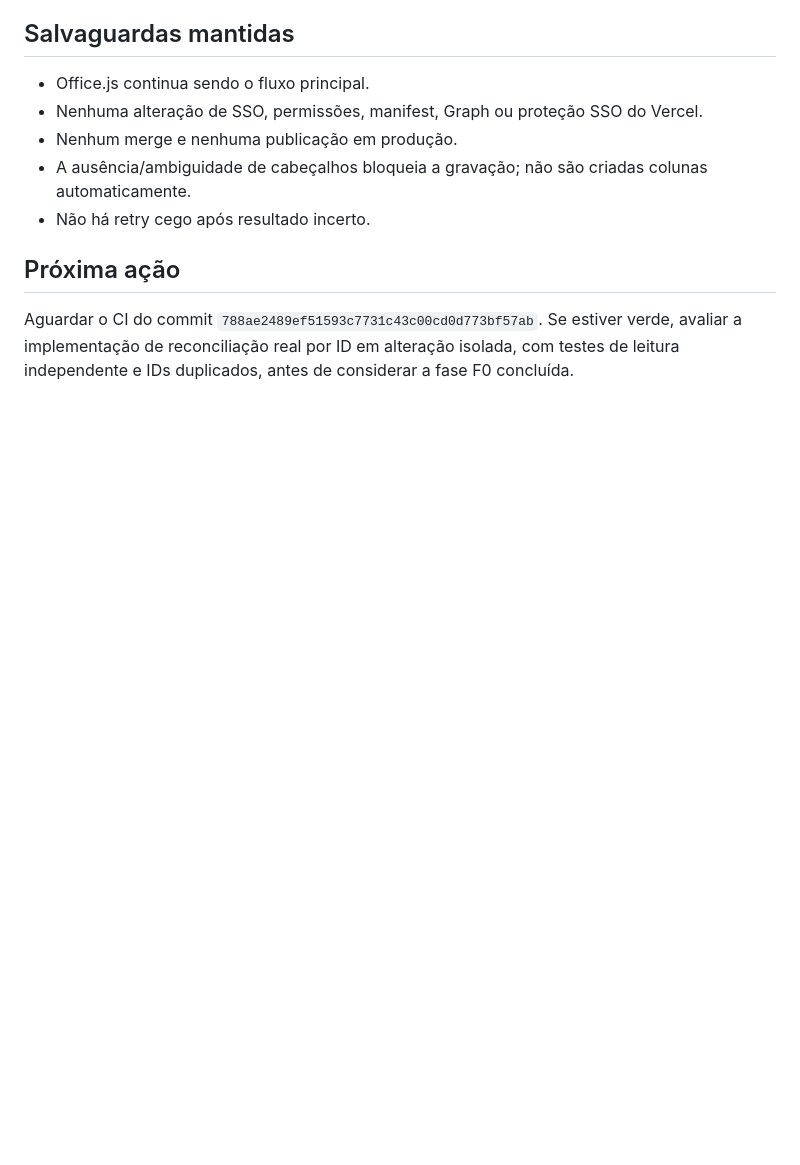
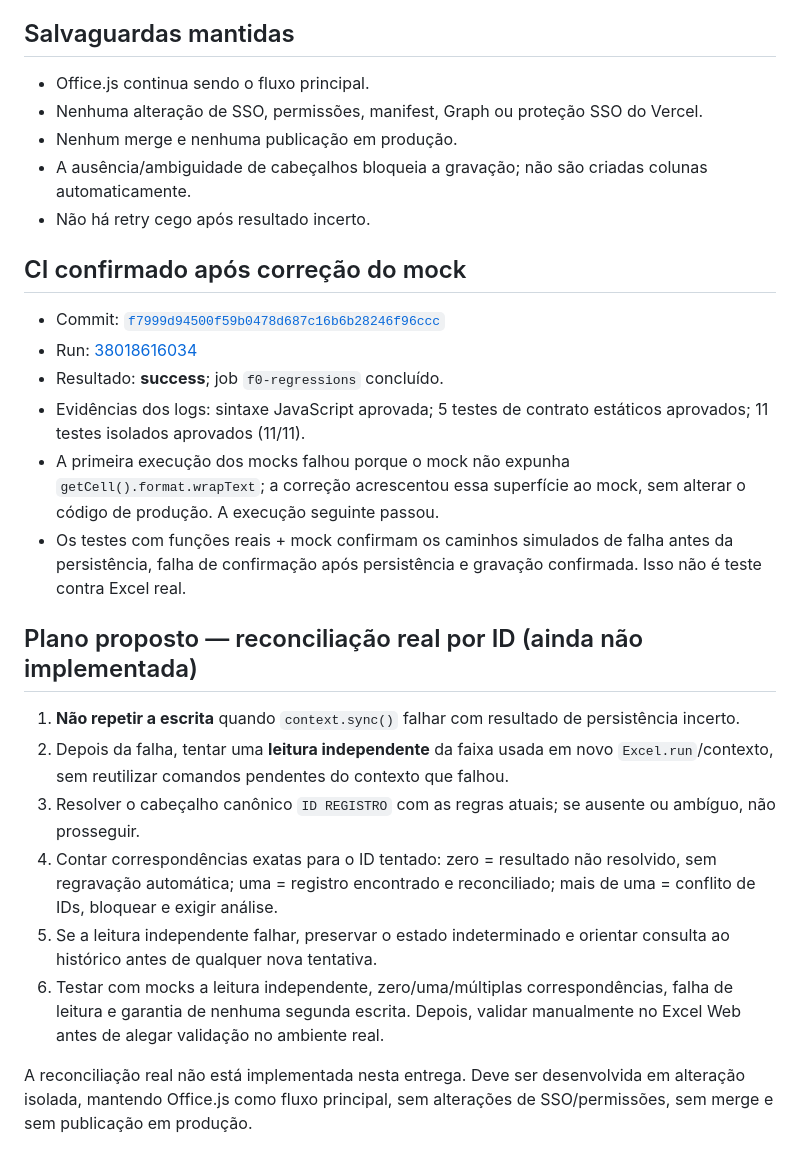
Before and after one commit to Matheus-Excelencia/Addin_Registros_Envios, a Markdown page: docs/roadmap/F0-EVIDENCIAS-CI-MOCKS-OFFICEJS-2026-10-10.md, the part around the change. Drawn GitHub-style; blank space fills up the shorter version.

Commit message:
docs(f0): confirm mock CI and plan ID reconciliation

```diff
--- a/docs/roadmap/F0-EVIDENCIAS-CI-MOCKS-OFFICEJS-2026-10-10.md
+++ b/docs/roadmap/F0-EVIDENCIAS-CI-MOCKS-OFFICEJS-2026-10-10.md
@@ -35,6 +35,22 @@ Os testes com mocks são isolados e não conectam ao Excel/Office.js real. Eles
 - A ausência/ambiguidade de cabeçalhos bloqueia a gravação; não são criadas colunas automaticamente.
 - Não há retry cego após resultado incerto.
 
-## Próxima ação
+## CI confirmado após correção do mock
 
-Aguardar o CI do commit `788ae2489ef51593c7731c43c00cd0d773bf57ab`. Se estiver verde, avaliar a implementação de reconciliação real por ID em alteração isolada, com testes de leitura independente e IDs duplicados, antes de considerar a fase F0 concluída.
+- Commit: [`f7999d94500f59b0478d687c16b6b28246f96ccc`](https://github.com/Matheus-Excelencia/Addin_Registros_Envios/commit/f7999d94500f59b0478d687c16b6b28246f96ccc)
+- Run: [38018616034](https://github.com/Matheus-Excelencia/Addin_Registros_Envios/actions/runs/38018616034)
+- Resultado: **success**; job `f0-regressions` concluído.
+- Evidências dos logs: sintaxe JavaScript aprovada; 5 testes de contrato estáticos aprovados; 11 testes isolados aprovados (11/11).
+- A primeira execução dos mocks falhou porque o mock não expunha `getCell().format.wrapText`; a correção acrescentou essa superfície ao mock, sem alterar o código de produção. A execução seguinte passou.
+- Os testes com funções reais + mock confirmam os caminhos simulados de falha antes da persistência, falha de confirmação após persistência e gravação confirmada. Isso não é teste contra Excel real.
+
+## Plano proposto — reconciliação real por ID (ainda não implementada)
+
+1. **Não repetir a escrita** quando `context.sync()` falhar com resultado de persistência incerto.
+2. Depois da falha, tentar uma **leitura independente** da faixa usada em novo `Excel.run`/contexto, sem reutilizar comandos pendentes do contexto que falhou.
+3. Resolver o cabeçalho canônico `ID REGISTRO` com as regras atuais; se ausente ou ambíguo, não prosseguir.
+4. Contar correspondências exatas para o ID tentado: zero = resultado não resolvido, sem regravação automática; uma = registro encontrado e reconciliado; mais de uma = conflito de IDs, bloquear e exigir análise.
+5. Se a leitura independente falhar, preservar o estado indeterminado e orientar consulta ao histórico antes de qualquer nova tentativa.
+6. Testar com mocks a leitura independente, zero/uma/múltiplas correspondências, falha de leitura e garantia de nenhuma segunda escrita. Depois, validar manualmente no Excel Web antes de alegar validação no ambiente real.
+
+A reconciliação real não está implementada nesta entrega. Deve ser desenvolvida em alteração isolada, mantendo Office.js como fluxo principal, sem alterações de SSO/permissões, sem merge e sem publicação em produção.
```
